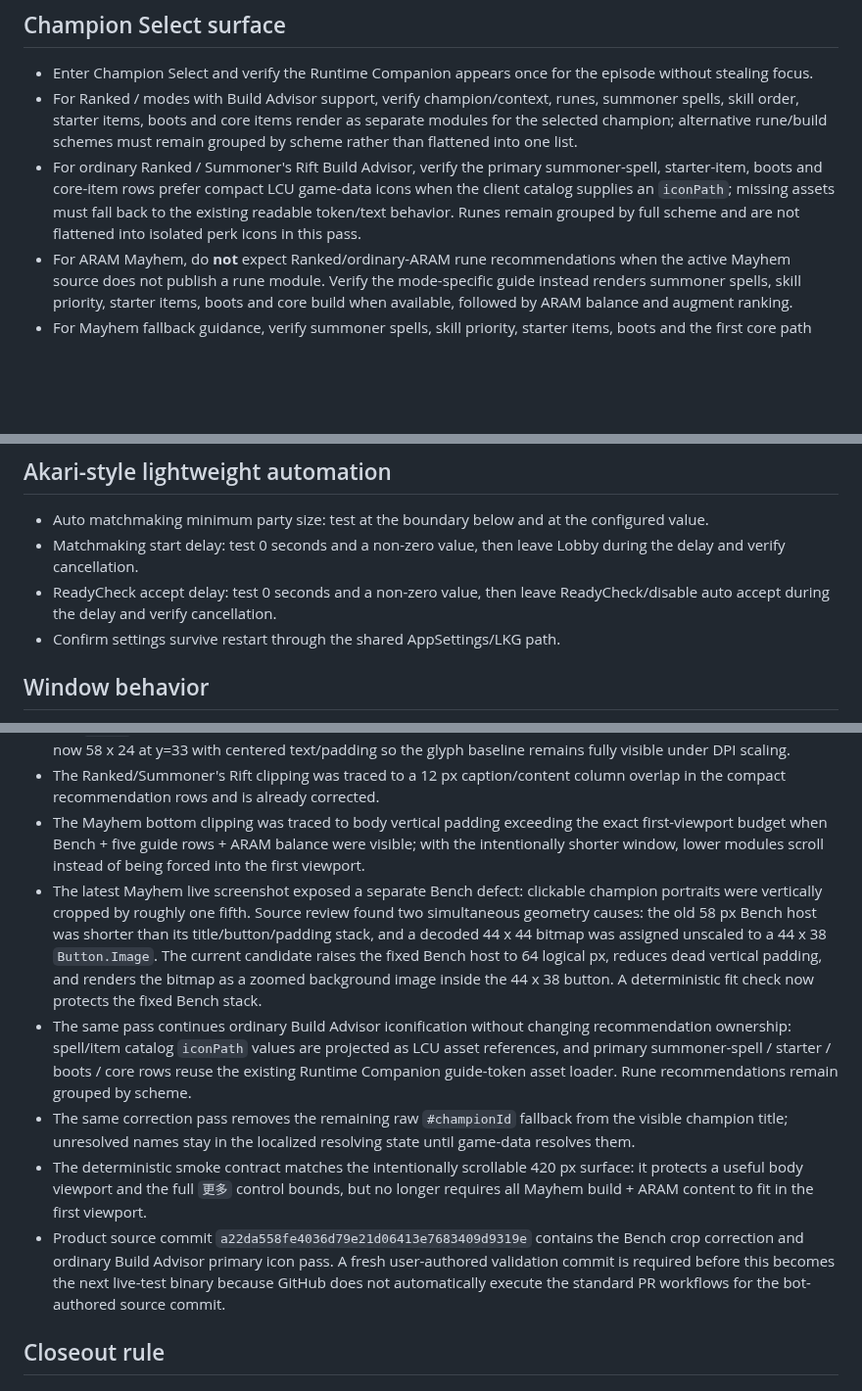
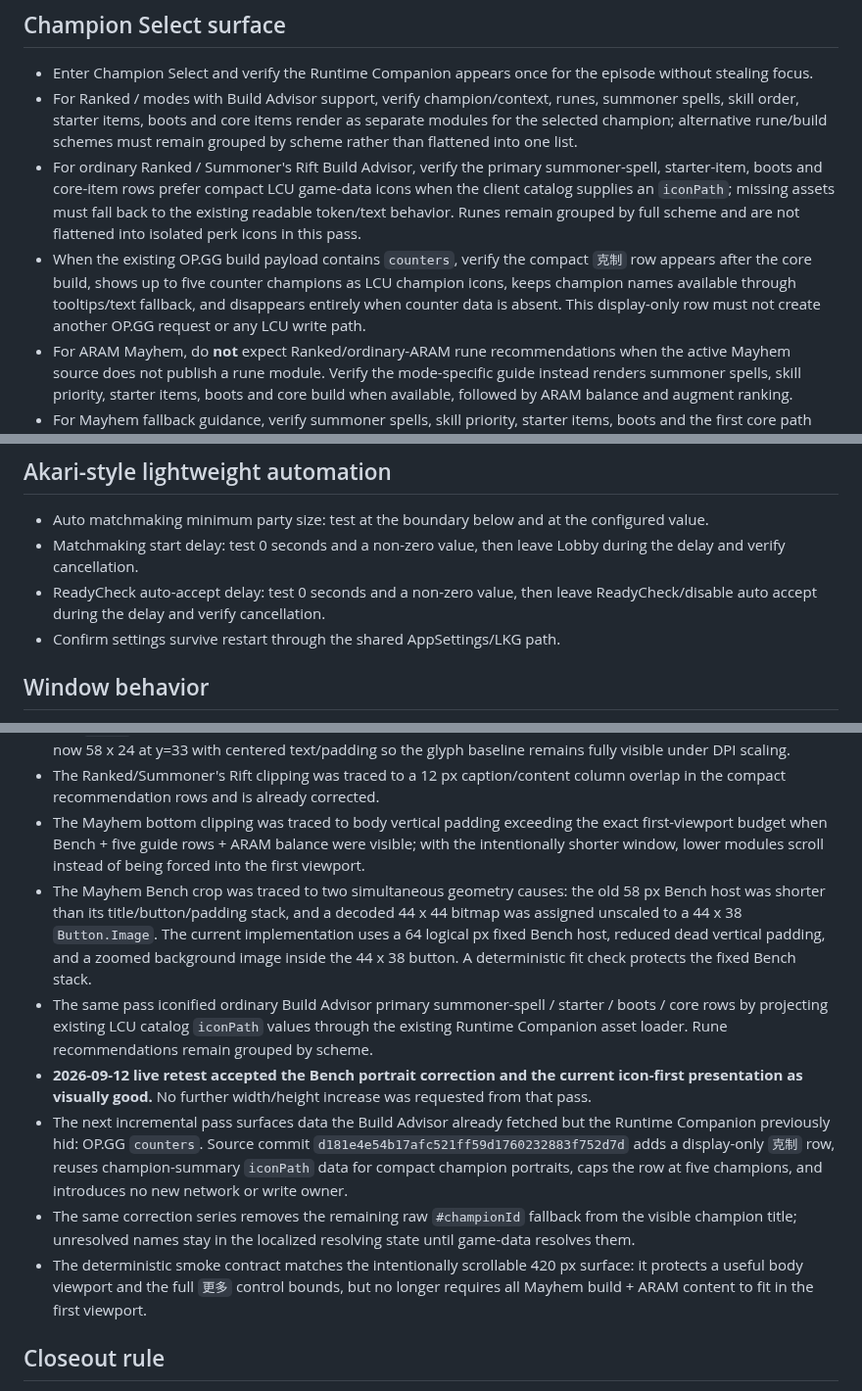
Before and after one commit to xianyumht-cmd/facm, a Markdown page: docs/RUNTIME-COMPANION-LIVE-ACCEPTANCE.md, 3 parts joined by grey strips. Shown at 98% size. GitHub-like rendering; blank space fills up the shorter version.

Commit message:
Record live acceptance and counter matchup review gate

```diff
--- a/docs/RUNTIME-COMPANION-LIVE-ACCEPTANCE.md
+++ b/docs/RUNTIME-COMPANION-LIVE-ACCEPTANCE.md
@@ -7,6 +7,7 @@ This checklist belongs to draft PR #283 and is intentionally pre-release. Passin
 - Enter Champion Select and verify the Runtime Companion appears once for the episode without stealing focus.
 - For Ranked / modes with Build Advisor support, verify champion/context, runes, summoner spells, skill order, starter items, boots and core items render as separate modules for the selected champion; alternative rune/build schemes must remain grouped by scheme rather than flattened into one list.
 - For ordinary Ranked / Summoner's Rift Build Advisor, verify the primary summoner-spell, starter-item, boots and core-item rows prefer compact LCU game-data icons when the client catalog supplies an `iconPath`; missing assets must fall back to the existing readable token/text behavior. Runes remain grouped by full scheme and are not flattened into isolated perk icons in this pass.
+- When the existing OP.GG build payload contains `counters`, verify the compact `克制` row appears after the core build, shows up to five counter champions as LCU champion icons, keeps champion names available through tooltips/text fallback, and disappears entirely when counter data is absent. This display-only row must not create another OP.GG request or any LCU write path.
 - For ARAM Mayhem, do **not** expect Ranked/ordinary-ARAM rune recommendations when the active Mayhem source does not publish a rune module. Verify the mode-specific guide instead renders summoner spells, skill priority, starter items, boots and core build when available, followed by ARAM balance and augment ranking.
 - For Mayhem fallback guidance, verify summoner spells, skill priority, starter items, boots and the first core path prefer compact game-data icons while retaining concise text/tooltips; missing images must degrade to readable token/text fallbacks instead of hiding the recommendation.
 - For Mayhem augments, verify Riot game-data rarity produces local `全部 / 棱彩 / 黄金 / 白银` filters when those categories are present; changing category must only filter the already-loaded ranking and must not start a new external recommendation request.
@@ -26,7 +27,7 @@ This checklist belongs to draft PR #283 and is intentionally pre-release. Passin
 
 - Auto matchmaking minimum party size: test at the boundary below and at the configured value.
 - Matchmaking start delay: test 0 seconds and a non-zero value, then leave Lobby during the delay and verify cancellation.
-- ReadyCheck accept delay: test 0 seconds and a non-zero value, then leave ReadyCheck/disable auto accept during the delay and verify cancellation.
+- ReadyCheck auto-accept delay: test 0 seconds and a non-zero value, then leave ReadyCheck/disable auto accept during the delay and verify cancellation.
 - Confirm settings survive restart through the shared AppSettings/LKG path.
 
 ## Window behavior
@@ -46,11 +47,12 @@ This checklist belongs to draft PR #283 and is intentionally pre-release. Passin
 - The `更多 2` progressive-disclosure button was visibly clipped vertically on live Windows. Its compact geometry is now 58 x 24 at y=33 with centered text/padding so the glyph baseline remains fully visible under DPI scaling.
 - The Ranked/Summoner's Rift clipping was traced to a 12 px caption/content column overlap in the compact recommendation rows and is already corrected.
 - The Mayhem bottom clipping was traced to body vertical padding exceeding the exact first-viewport budget when Bench + five guide rows + ARAM balance were visible; with the intentionally shorter window, lower modules scroll instead of being forced into the first viewport.
-- The latest Mayhem live screenshot exposed a separate Bench defect: clickable champion portraits were vertically cropped by roughly one fifth. Source review found two simultaneous geometry causes: the old 58 px Bench host was shorter than its title/button/padding stack, and a decoded 44 x 44 bitmap was assigned unscaled to a 44 x 38 `Button.Image`. The current candidate raises the fixed Bench host to 64 logical px, reduces dead vertical padding, and renders the bitmap as a zoomed background image inside the 44 x 38 button. A deterministic fit check now protects the fixed Bench stack.
-- The same pass continues ordinary Build Advisor iconification without changing recommendation ownership: spell/item catalog `iconPath` values are projected as LCU asset references, and primary summoner-spell / starter / boots / core rows reuse the existing Runtime Companion guide-token asset loader. Rune recommendations remain grouped by scheme.
-- The same correction pass removes the remaining raw `#championId` fallback from the visible champion title; unresolved names stay in the localized resolving state until game-data resolves them.
+- The Mayhem Bench crop was traced to two simultaneous geometry causes: the old 58 px Bench host was shorter than its title/button/padding stack, and a decoded 44 x 44 bitmap was assigned unscaled to a 44 x 38 `Button.Image`. The current implementation uses a 64 logical px fixed Bench host, reduced dead vertical padding, and a zoomed background image inside the 44 x 38 button. A deterministic fit check protects the fixed Bench stack.
+- The same pass iconified ordinary Build Advisor primary summoner-spell / starter / boots / core rows by projecting existing LCU catalog `iconPath` values through the existing Runtime Companion asset loader. Rune recommendations remain grouped by scheme.
+- **2026-09-12 live retest accepted the Bench portrait correction and the current icon-first presentation as visually good.** No further width/height increase was requested from that pass.
+- The next incremental pass surfaces data the Build Advisor already fetched but the Runtime Companion previously hid: OP.GG `counters`. Source commit `d181e4e54b17afc521ff59d1760232883f752d7d` adds a display-only `克制` row, reuses champion-summary `iconPath` data for compact champion portraits, caps the row at five champions, and introduces no new network or write owner.
+- The same correction series removes the remaining raw `#championId` fallback from the visible champion title; unresolved names stay in the localized resolving state until game-data resolves them.
 - The deterministic smoke contract matches the intentionally scrollable 420 px surface: it protects a useful body viewport and the full `更多` control bounds, but no longer requires all Mayhem build + ARAM content to fit in the first viewport.
-- Product source commit `a22da558fe4036d79e21d06413e7683409d9319e` contains the Bench crop correction and ordinary Build Advisor primary icon pass. A fresh user-authored validation commit is required before this becomes the next live-test binary because GitHub does not automatically execute the standard PR workflows for the bot-authored source commit.
 
 ## Closeout rule
 
```
